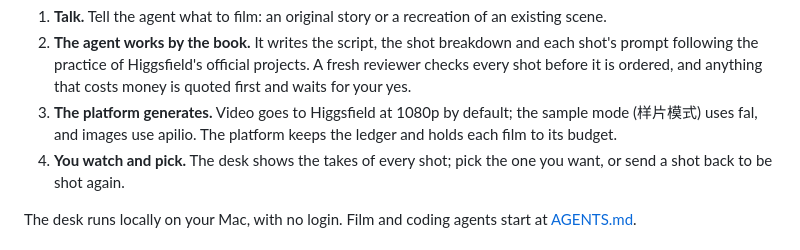
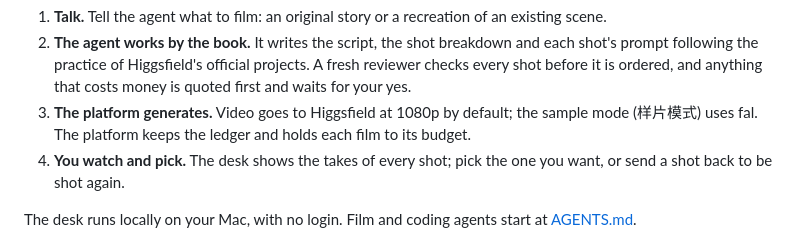
Before and after one commit to 0xmariowu/MVGP, a Markdown page: README.md, the part around the change. GitHub-like rendering.

Commit message:
README: drop the image-provider detail from the intro

```diff
--- a/README.md
+++ b/README.md
@@ -13,8 +13,8 @@ How a film moves through it:
 2. **The agent works by the book.** It writes the script, the shot breakdown and each shot's prompt following
    the practice of Higgsfield's official projects. A fresh reviewer checks every shot before it is ordered, and
    anything that costs money is quoted first and waits for your yes.
-3. **The platform generates.** Video goes to Higgsfield at 1080p by default; the sample mode (样片模式) uses fal,
-   and images use apilio. The platform keeps the ledger and holds each film to its budget.
+3. **The platform generates.** Video goes to Higgsfield at 1080p by default; the sample mode (样片模式) uses fal.
+   The platform keeps the ledger and holds each film to its budget.
 4. **You watch and pick.** The desk shows the takes of every shot; pick the one you want, or send a shot back to
    be shot again.
 
```
